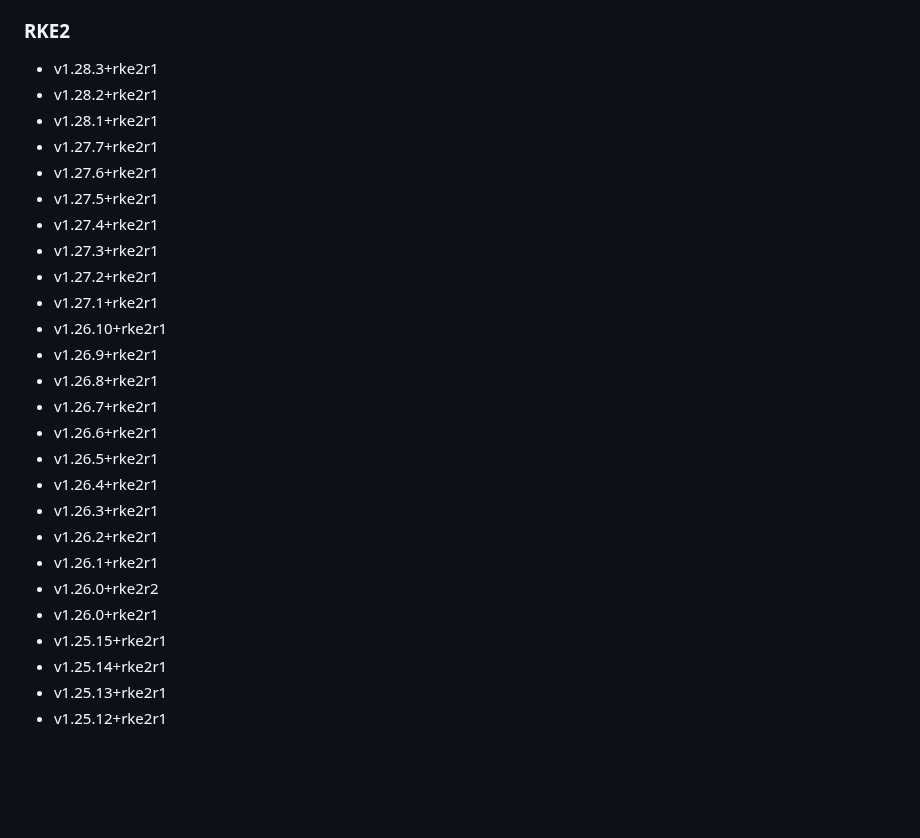
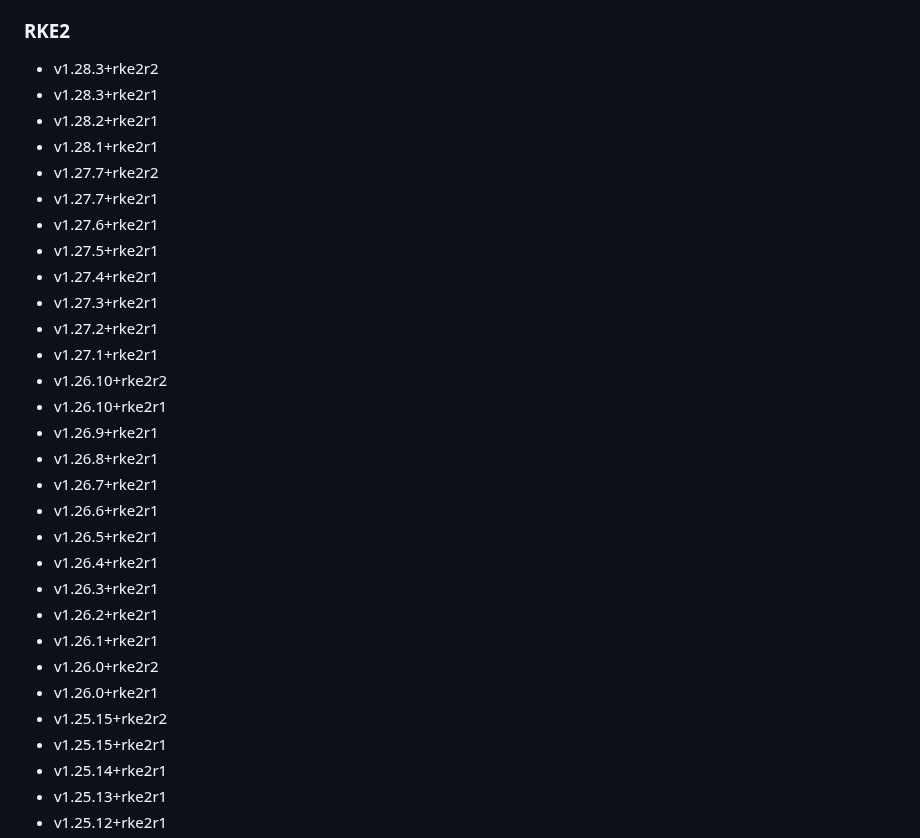
Before and after one commit to rancherfederal/carbide-releases, a Markdown page: SUPPORTED_VERSIONS.md, the part around the change. Drawn GitHub-style; blank space fills up the shorter version.

```diff
--- a/SUPPORTED_VERSIONS.md
+++ b/SUPPORTED_VERSIONS.md
@@ -40,9 +40,11 @@ This is a list of the supported products/versions of the Rancher Product Portfol
 * v2.5.13
 
 ### RKE2
+* v1.28.3+rke2r2
 * v1.28.3+rke2r1
 * v1.28.2+rke2r1
 * v1.28.1+rke2r1
+* v1.27.7+rke2r2
 * v1.27.7+rke2r1
 * v1.27.6+rke2r1
 * v1.27.5+rke2r1
@@ -50,6 +52,7 @@ This is a list of the supported products/versions of the Rancher Product Portfol
 * v1.27.3+rke2r1
 * v1.27.2+rke2r1
 * v1.27.1+rke2r1
+* v1.26.10+rke2r2
 * v1.26.10+rke2r1
 * v1.26.9+rke2r1
 * v1.26.8+rke2r1
@@ -62,6 +65,7 @@ This is a list of the supported products/versions of the Rancher Product Portfol
 * v1.26.1+rke2r1
 * v1.26.0+rke2r2
 * v1.26.0+rke2r1
+* v1.25.15+rke2r2
 * v1.25.15+rke2r1
 * v1.25.14+rke2r1
 * v1.25.13+rke2r1
```
